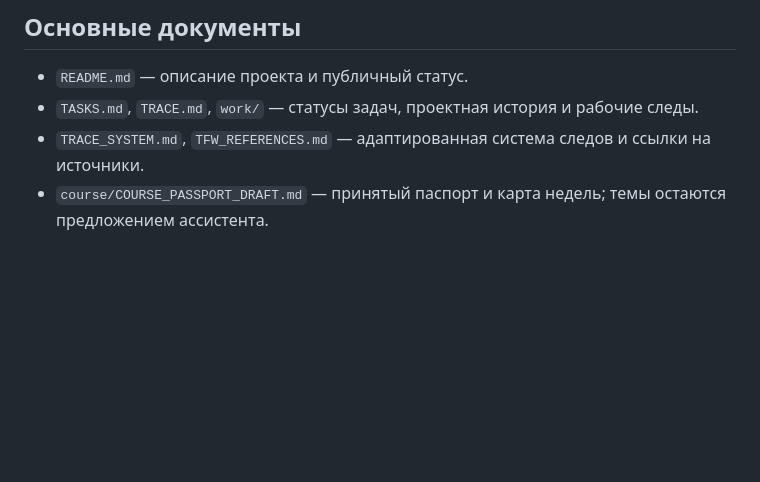
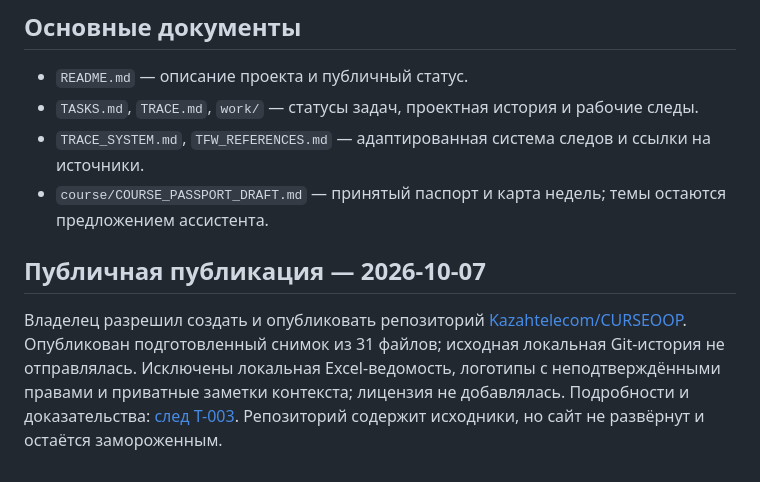
Before and after one commit to Kazahtelecom/CURSEOOP, a Markdown page: PROJECT_CONTEXT.md, the part around the change. Rendered like a GitHub page; blank space fills up the shorter version.

Commit message:
Record public repository publication

```diff
--- a/PROJECT_CONTEXT.md
+++ b/PROJECT_CONTEXT.md
@@ -21,3 +21,7 @@ CURSEOOP — учебный проект о том, что такое объек
 - `TASKS.md`, `TRACE.md`, `work/` — статусы задач, проектная история и рабочие следы.
 - `TRACE_SYSTEM.md`, `TFW_REFERENCES.md` — адаптированная система следов и ссылки на источники.
 - `course/COURSE_PASSPORT_DRAFT.md` — принятый паспорт и карта недель; темы остаются предложением ассистента.
+
+## Публичная публикация — 2026-10-07
+
+Владелец разрешил создать и опубликовать репозиторий [Kazahtelecom/CURSEOOP](https://github.com/Kazahtelecom/CURSEOOP). Опубликован подготовленный снимок из 31 файлов; исходная локальная Git-история не отправлялась. Исключены локальная Excel-ведомость, логотипы с неподтверждёнными правами и приватные заметки контекста; лицензия не добавлялась. Подробности и доказательства: [след T-003](work/T-003__github-publication/TRACE.md). Репозиторий содержит исходники, но сайт не развёрнут и остаётся замороженным.
```
